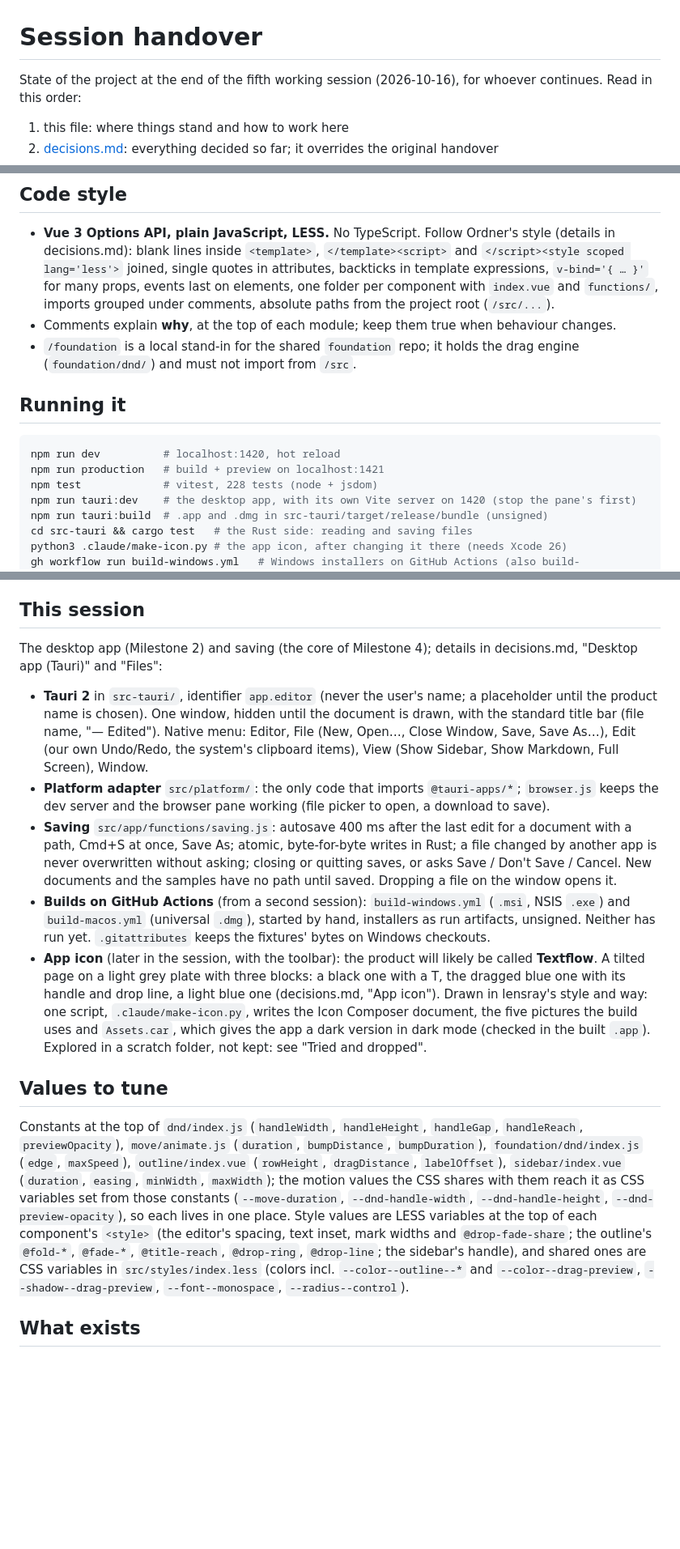
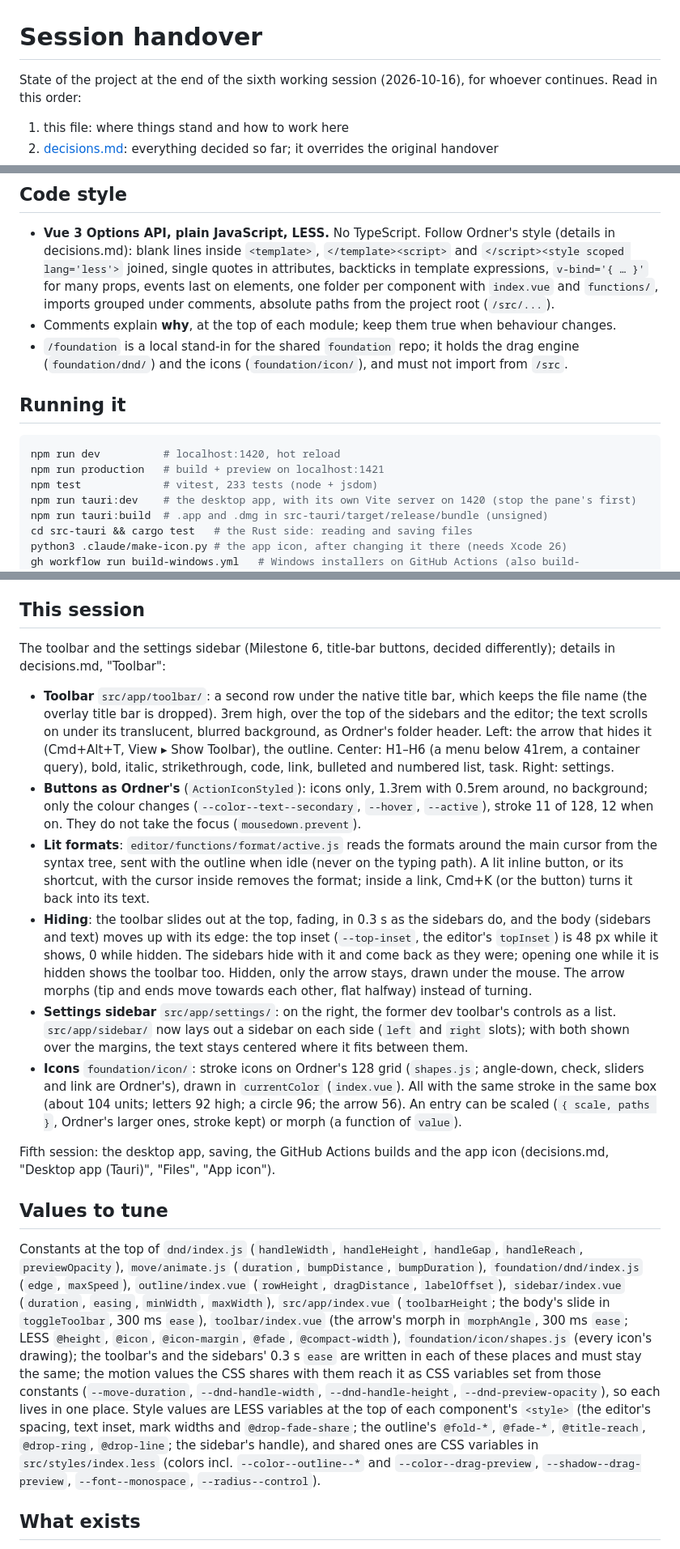
Before and after one commit to vbgm/editor, a Markdown page: docs/session-handover.md, 3 parts joined by grey strips. Shown at 81% size. GitHub-like rendering; blank space fills up the shorter version.

````diff
--- a/docs/session-handover.md
+++ b/docs/session-handover.md
@@ -1,6 +1,6 @@
 # Session handover
 
-State of the project at the end of the fifth working session (2026-10-16), for whoever continues.
+State of the project at the end of the sixth working session (2026-10-16), for whoever continues.
 Read in this order:
 
 1. this file: where things stand and how to work here
@@ -27,14 +28,14 @@ Read in this order:
 
 - **Vue 3 Options API, plain JavaScript, LESS.** No TypeScript. Follow Ordner's style (details in decisions.md): blank lines inside `<template>`, `</template><script>` and `</script><style scoped lang='less'>` joined, single quotes in attributes, backticks in template expressions, `v-bind='{ … }'` for many props, events last on elements, one folder per component with `index.vue` and `functions/`, imports grouped under comments, absolute paths from the project root (`/src/...`).
 - Comments explain **why**, at the top of each module; keep them true when behaviour changes.
-- `/foundation` is a local stand-in for the shared `foundation` repo; it holds the drag engine (`foundation/dnd/`) and must not import from `/src`.
+- `/foundation` is a local stand-in for the shared `foundation` repo; it holds the drag engine (`foundation/dnd/`) and the icons (`foundation/icon/`), and must not import from `/src`.
 
 ## Running it
 
 ```bash
 npm run dev          # localhost:1420, hot reload
 npm run production   # build + preview on localhost:1421
-npm test             # vitest, 228 tests (node + jsdom)
+npm test             # vitest, 233 tests (node + jsdom)
 npm run tauri:dev    # the desktop app, with its own Vite server on 1420 (stop the pane's first)
 npm run tauri:build  # .app and .dmg in src-tauri/target/release/bundle (unsigned)
 cd src-tauri && cargo test   # the Rust side: reading and saving files
@@ -48,17 +49,20 @@ Rust is installed with rustup (`~/.cargo/bin`; a shell started before that needs
 
 ## This session
 
-The desktop app (Milestone 2) and saving (the core of Milestone 4); details in decisions.md, "Desktop app (Tauri)" and "Files":
+The toolbar and the settings sidebar (Milestone 6, title-bar buttons, decided differently); details in decisions.md, "Toolbar":
 
-- **Tauri 2** in `src-tauri/`, identifier `app.editor` (never the user's name; a placeholder until the product name is chosen). One window, hidden until the document is drawn, with the standard title bar (file name, "— Edited"). Native menu: Editor, File (New, Open…, Close Window, Save, Save As…), Edit (our own Undo/Redo, the system's clipboard items), View (Show Sidebar, Show Markdown, Full Screen), Window.
-- **Platform adapter** `src/platform/`: the only code that imports `@tauri-apps/*`; `browser.js` keeps the dev server and the browser pane working (file picker to open, a download to save).
-- **Saving** `src/app/functions/saving.js`: autosave 400 ms after the last edit for a document with a path, Cmd+S at once, Save As; atomic, byte-for-byte writes in Rust; a file changed by another app is never overwritten without asking; closing or quitting saves, or asks Save / Don't Save / Cancel. New documents and the samples have no path until saved. Dropping a file on the window opens it.
-- **Builds on GitHub Actions** (from a second session): `build-windows.yml` (`.msi`, NSIS `.exe`) and `build-macos.yml` (universal `.dmg`), started by hand, installers as run artifacts, unsigned. Neither has run yet. `.gitattributes` keeps the fixtures' bytes on Windows checkouts.
-- **App icon** (later in the session, with the toolbar): the product will likely be called **Textflow**. A tilted page on a light grey plate with three blocks: a black one with a T, the dragged blue one with its handle and drop line, a light blue one (decisions.md, "App icon"). Drawn in lensray's style and way: one script, `.claude/make-icon.py`, writes the Icon Composer document, the five pictures the build uses and `Assets.car`, which gives the app a dark version in dark mode (checked in the built `.app`). Explored in a scratch folder, not kept: see "Tried and dropped".
+- **Toolbar** `src/app/toolbar/`: a second row under the native title bar, which keeps the file name (the overlay title bar is dropped). 3rem high, over the top of the sidebars and the editor; the text scrolls on under its translucent, blurred background, as Ordner's folder header. Left: the arrow that hides it (Cmd+Alt+T, View ▸ Show Toolbar), the outline. Center: H1–H6 (a menu below 41rem, a container query), bold, italic, strikethrough, code, link, bulleted and numbered list, task. Right: settings.
+- **Buttons as Ordner's** (`ActionIconStyled`): icons only, 1.3rem with 0.5rem around, no background; only the colour changes (`--color--text--secondary`, `--hover`, `--active`), stroke 11 of 128, 12 when on. They do not take the focus (`mousedown.prevent`).
+- **Lit formats**: `editor/functions/format/active.js` reads the formats around the main cursor from the syntax tree, sent with the outline when idle (never on the typing path). A lit inline button, or its shortcut, with the cursor inside removes the format; inside a link, Cmd+K (or the button) turns it back into its text.
+- **Hiding**: the toolbar slides out at the top, fading, in 0.3 s as the sidebars do, and the body (sidebars and text) moves up with its edge: the top inset (`--top-inset`, the editor's `topInset`) is 48 px while it shows, 0 while hidden. The sidebars hide with it and come back as they were; opening one while it is hidden shows the toolbar too. Hidden, only the arrow stays, drawn under the mouse. The arrow morphs (tip and ends move towards each other, flat halfway) instead of turning.
+- **Settings sidebar** `src/app/settings/`: on the right, the former dev toolbar's controls as a list. `src/app/sidebar/` now lays out a sidebar on each side (`left` and `right` slots); with both shown over the margins, the text stays centered where it fits between them.
+- **Icons** `foundation/icon/`: stroke icons on Ordner's 128 grid (`shapes.js`; angle-down, check, sliders and link are Ordner's), drawn in `currentColor` (`index.vue`). All with the same stroke in the same box (about 104 units; letters 92 high; a circle 96; the arrow 56). An entry can be scaled (`{ scale, paths }`, Ordner's larger ones, stroke kept) or morph (a function of `value`).
+
+Fifth session: the desktop app, saving, the GitHub Actions builds and the app icon (decisions.md, "Desktop app (Tauri)", "Files", "App icon").
 
 ## Values to tune
 
-Constants at the top of `dnd/index.js` (`handleWidth`, `handleHeight`, `handleGap`, `handleReach`, `previewOpacity`), `move/animate.js` (`duration`, `bumpDistance`, `bumpDuration`), `foundation/dnd/index.js` (`edge`, `maxSpeed`), `outline/index.vue` (`rowHeight`, `dragDistance`, `labelOffset`), `sidebar/index.vue` (`duration`, `easing`, `minWidth`, `maxWidth`); the motion values the CSS shares with them reach it as CSS variables set from those constants (`--move-duration`, `--dnd-handle-width`, `--dnd-handle-height`, `--dnd-preview-opacity`), so each lives in one place. Style values are LESS variables at the top of each component's `<style>` (the editor's spacing, text inset, mark widths and `@drop-fade-share`; the outline's `@fold-*`, `@fade-*`, `@title-reach`, `@drop-ring`, `@drop-line`; the sidebar's handle), and shared ones are CSS variables in `src/styles/index.less` (colors incl. `--color--outline--*` and `--color--drag-preview`, `--shadow--drag-preview`, `--font--monospace`, `--radius--control`).
+Constants at the top of `dnd/index.js` (`handleWidth`, `handleHeight`, `handleGap`, `handleReach`, `previewOpacity`), `move/animate.js` (`duration`, `bumpDistance`, `bumpDuration`), `foundation/dnd/index.js` (`edge`, `maxSpeed`), `outline/index.vue` (`rowHeight`, `dragDistance`, `labelOffset`), `sidebar/index.vue` (`duration`, `easing`, `minWidth`, `maxWidth`), `src/app/index.vue` (`toolbarHeight`; the body's slide in `toggleToolbar`, 300 ms `ease`), `toolbar/index.vue` (the arrow's morph in `morphAngle`, 300 ms `ease`; LESS `@height`, `@icon`, `@icon-margin`, `@fade`, `@compact-width`), `foundation/icon/shapes.js` (every icon's drawing); the toolbar's and the sidebars' 0.3 s `ease` are written in each of these places and must stay the same; the motion values the CSS shares with them reach it as CSS variables set from those constants (`--move-duration`, `--dnd-handle-width`, `--dnd-handle-height`, `--dnd-preview-opacity`), so each lives in one place. Style values are LESS variables at the top of each component's `<style>` (the editor's spacing, text inset, mark widths and `@drop-fade-share`; the outline's `@fold-*`, `@fade-*`, `@title-reach`, `@drop-ring`, `@drop-line`; the sidebar's handle), and shared ones are CSS variables in `src/styles/index.less` (colors incl. `--color--outline--*` and `--color--drag-preview`, `--shadow--drag-preview`, `--font--monospace`, `--radius--control`).
 
 ## What exists
 
````
Also changed, not shown: other parts of docs/session-handover.md (+13 -6 lines), docs/decisions.md (+1 -1 lines).
